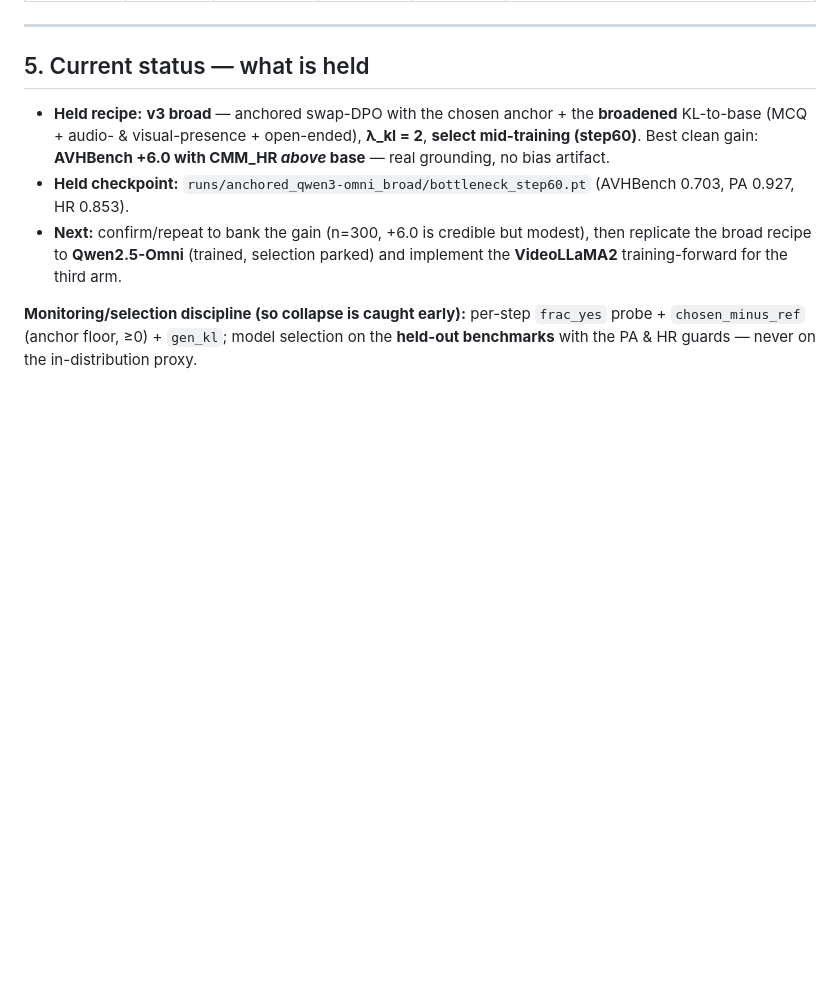
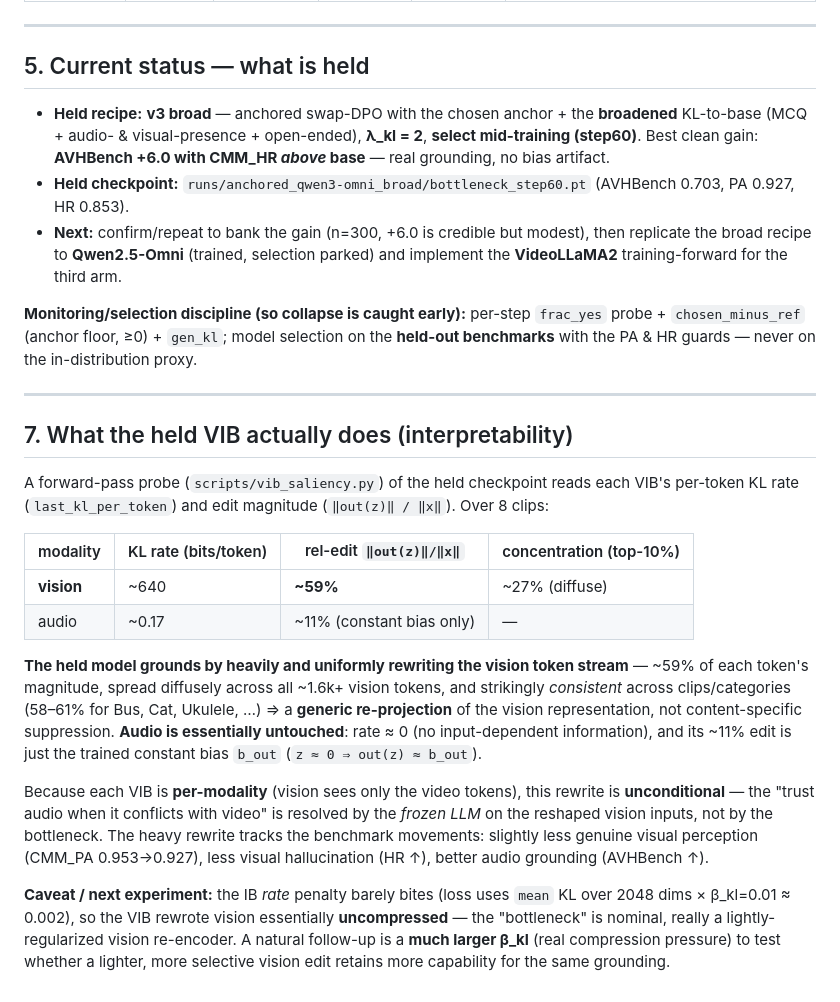
Before and after one commit to SouleimanS/RLVIB, a Markdown page: docs/reports/02-model-and-training.md, the part around the change. GitHub-like rendering; blank space fills up the shorter version.

Commit message:
Record the VIB interpretability finding in the reference doc
Probe of the held checkpoint: the model grounds by heavily + uniformly rewriting the
vision token stream (~59% per-token edit, diffuse, consistent across clips -> generic
re-projection) while leaving audio a pass-through (rate ~0, only a constant bias).
Per-modality => the rewrite is unconditional; the frozen LLM resolves the conflict.
Notes the negligible rate penalty (nominal bottleneck) and the larger-beta_kl follow-up.

Co-Authored-By: Claude Opus 4.8 (1M context) <noreply@anthropic.com>
Claude-Session: https://claude.ai/code/session_01LvpeNErHx5Q2sNH31BSMfn

```diff
--- a/docs/reports/02-model-and-training.md
+++ b/docs/reports/02-model-and-training.md
@@ -145,3 +145,34 @@ artifact, not grounding; **DAVE** = sanity guard.
 **Monitoring/selection discipline (so collapse is caught early):** per-step `frac_yes` probe +
 `chosen_minus_ref` (anchor floor, ≥0) + `gen_kl`; model selection on the **held-out benchmarks** with the
 PA & HR guards — never on the in-distribution proxy.
+
+---
+
+## 7. What the held VIB actually does (interpretability)
+
+A forward-pass probe (`scripts/vib_saliency.py`) of the held checkpoint reads each VIB's per-token KL
+rate (`last_kl_per_token`) and edit magnitude (`‖out(z)‖ / ‖x‖`). Over 8 clips:
+
+| modality | KL rate (bits/token) | rel-edit `‖out(z)‖/‖x‖` | concentration (top-10%) |
+|---|---|---|---|
+| **vision** | ~640 | **~59%** | ~27% (diffuse) |
+| audio | ~0.17 | ~11% (constant bias only) | — |
+
+**The held model grounds by heavily and uniformly rewriting the vision token stream** — ~59% of each
+token's magnitude, spread diffusely across all ~1.6k+ vision tokens, and strikingly *consistent* across
+clips/categories (58–61% for Bus, Cat, Ukulele, …) ⇒ a **generic re-projection** of the vision
+representation, not content-specific suppression. **Audio is essentially untouched**: rate ≈ 0 (no
+input-dependent information), and its ~11% edit is just the trained constant bias `b_out`
+(`z ≈ 0 ⇒ out(z) ≈ b_out`).
+
+Because each VIB is **per-modality** (vision sees only the video tokens), this rewrite is
+**unconditional** — the "trust audio when it conflicts with video" is resolved by the *frozen LLM* on the
+reshaped vision inputs, not by the bottleneck. The heavy rewrite tracks the benchmark movements: slightly
+less genuine visual perception (CMM_PA 0.953→0.927), less visual hallucination (HR ↑), better audio
+grounding (AVHBench ↑).
+
+**Caveat / next experiment:** the IB *rate* penalty barely bites (loss uses `mean` KL over 2048 dims ×
+β_kl=0.01 ≈ 0.002), so the VIB rewrote vision essentially **uncompressed** — the "bottleneck" is nominal,
+really a lightly-regularized vision re-encoder. A natural follow-up is a **much larger β_kl** (real
+compression pressure) to test whether a lighter, more selective vision edit retains more capability for
+the same grounding.
```
